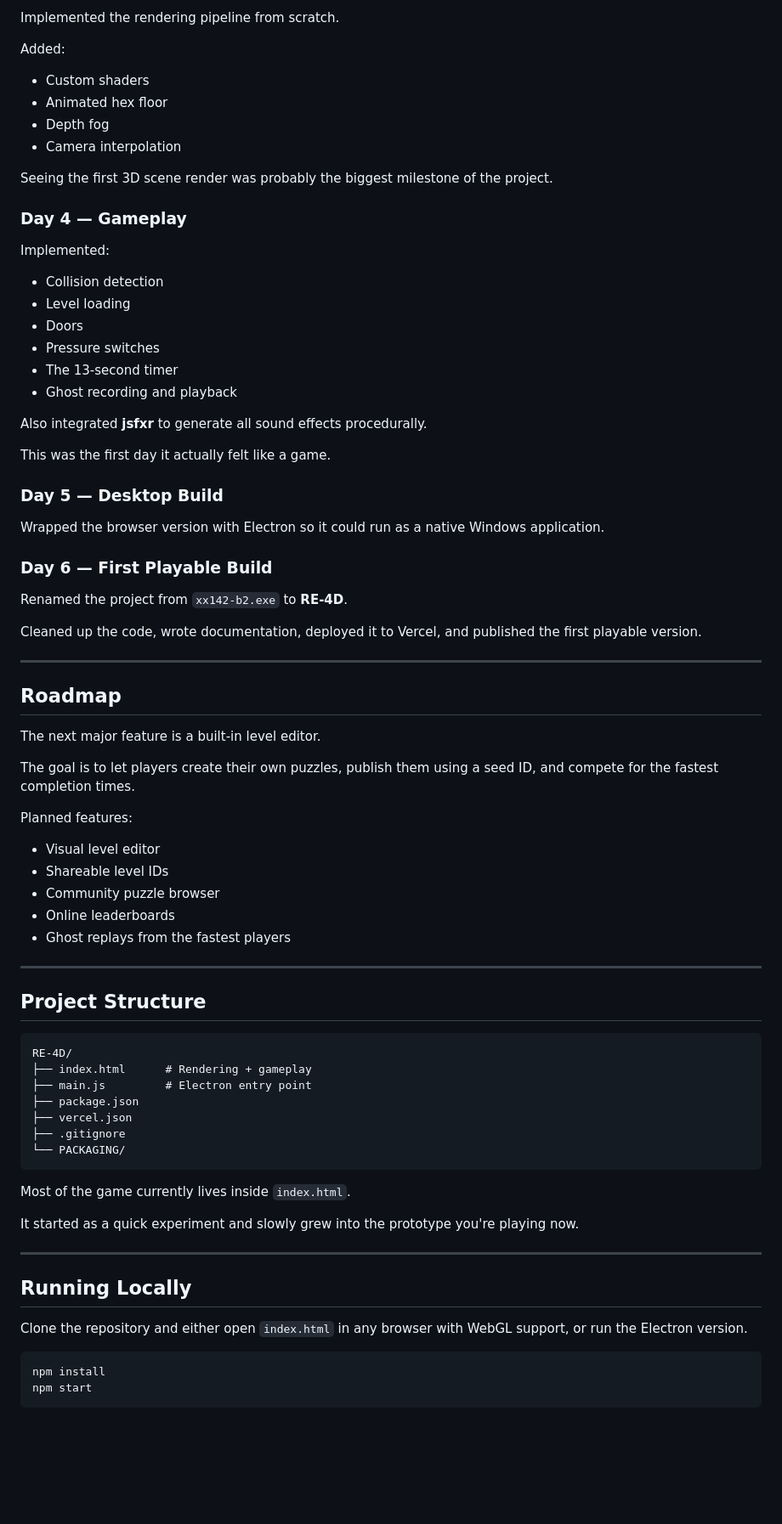
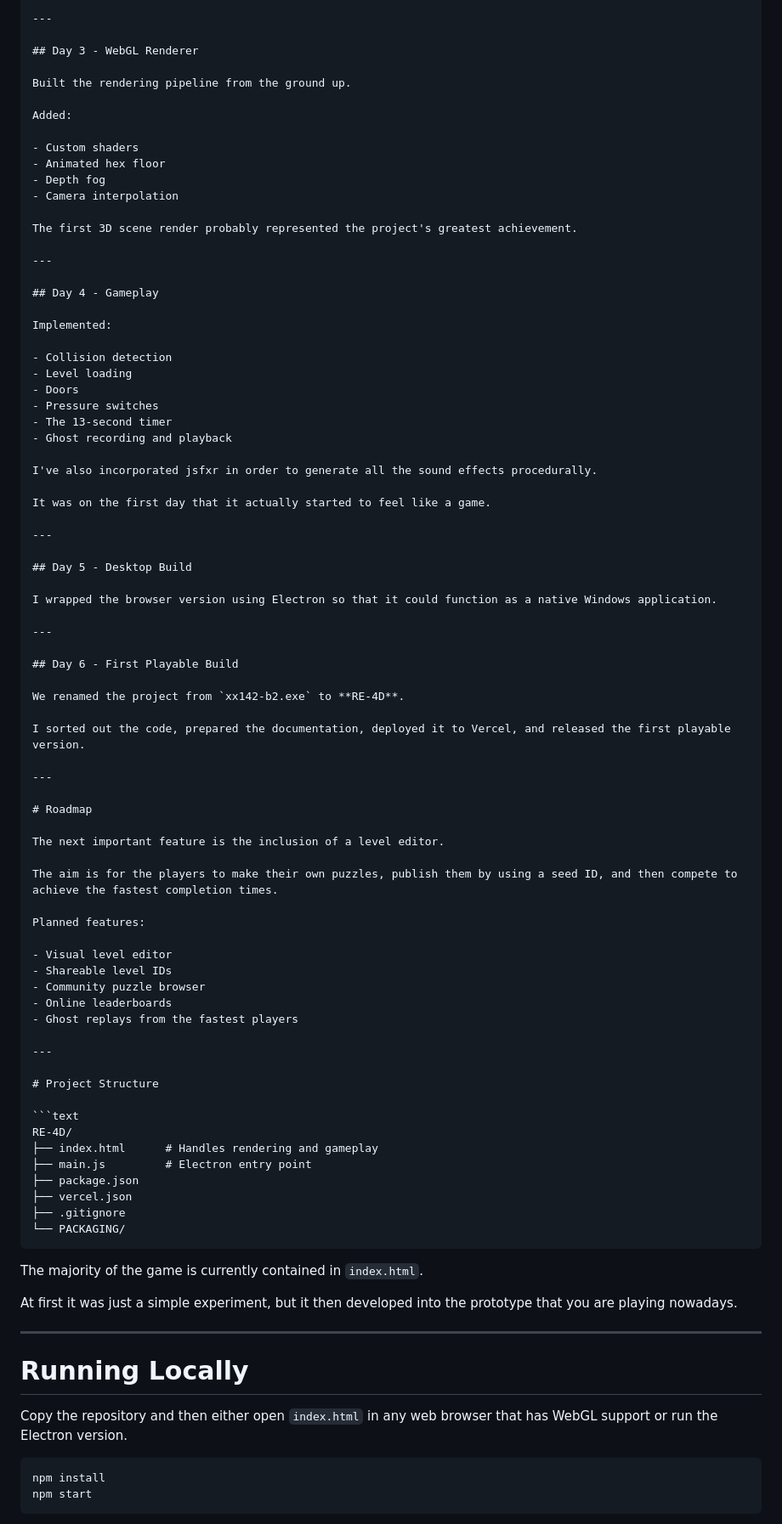
Before and after one commit to 0rohan-kumar/RE-4D, a Markdown page: README.md, the part around one of its changes. Shown at 85% size. GitHub-like rendering; blank space fills up the shorter version.

`````diff
--- a/README.md
+++ b/README.md
@@ -153,79 +154,89 @@ The game itself barely existed, but I wanted the atmosphere to be there from the
 
-Implemented the rendering pipeline from scratch.
+---
+
+## Day 3 - WebGL Renderer
+
+Built the rendering pipeline from the ground up.
 
 Added:
 
-* Custom shaders
-* Animated hex floor
-* Depth fog
-* Camera interpolation
+- Custom shaders
+- Animated hex floor
+- Depth fog
+- Camera interpolation
 
-Seeing the first 3D scene render was probably the biggest milestone of the project.
+The first 3D scene render probably represented the project's greatest achievement.
 
-### Day 4 — Gameplay
+---
+
+## Day 4 - Gameplay
 
 Implemented:
 
-* Collision detection
-* Level loading
-* Doors
-* Pressure switches
-* The 13-second timer
-* Ghost recording and playback
+- Collision detection
+- Level loading
+- Doors
+- Pressure switches
+- The 13-second timer
+- Ghost recording and playback
 
-Also integrated **jsfxr** to generate all sound effects procedurally.
+I've also incorporated jsfxr in order to generate all the sound effects procedurally.
 
-This was the first day it actually felt like a game.
-
-### Day 5 — Desktop Build
-
-Wrapped the browser version with Electron so it could run as a native Windows application.
-
-### Day 6 — First Playable Build
-
-Renamed the project from `xx142-b2.exe` to **RE-4D**.
-
-Cleaned up the code, wrote documentation, deployed it to Vercel, and published the first playable version.
+It was on the first day that it actually started to feel like a game.
 
 ---
 
-## Roadmap
+## Day 5 - Desktop Build
 
-The next major feature is a built-in level editor.
+I wrapped the browser version using Electron so that it could function as a native Windows application.
 
-The goal is to let players create their own puzzles, publish them using a seed ID, and compete for the fastest completion times.
+---
+
+## Day 6 - First Playable Build
+
+We renamed the project from `xx142-b2.exe` to **RE-4D**.
+
+I sorted out the code, prepared the documentation, deployed it to Vercel, and released the first playable version.
+
+---
+
+# Roadmap
+
+The next important feature is the inclusion of a level editor.
+
+The aim is for the players to make their own puzzles, publish them by using a seed ID, and then compete to achieve the fastest completion times.
 
 Planned features:
 
-* Visual level editor
-* Shareable level IDs
-* Community puzzle browser
-* Online leaderboards
-* Ghost replays from the fastest players
+- Visual level editor
+- Shareable level IDs
+- Community puzzle browser
+- Online leaderboards
+- Ghost replays from the fastest players
 
 ---
 
-## Project Structure
+# Project Structure
 
 ```text
 RE-4D/
-├── index.html      # Rendering + gameplay
+├── index.html      # Handles rendering and gameplay
 ├── main.js         # Electron entry point
 ├── package.json
 ├── vercel.json
 ├── .gitignore
 └── PACKAGING/
-```
+````
 
-Most of the game currently lives inside `index.html`.
+The majority of the game is currently contained in `index.html`.
 
-It started as a quick experiment and slowly grew into the prototype you're playing now.
+At first it was just a simple experiment, but it then developed into the prototype that you are playing nowadays.
 
 ---
 
-## Running Locally
+# Running Locally
 
-Clone the repository and either open `index.html` in any browser with WebGL support, or run the Electron version.
+Copy the repository and then either open `index.html` in any web browser that has WebGL support or run the Electron version.
 
 ```bash
 npm install
`````
Also changed, not shown: other parts of README.md (+104 -87 lines).
